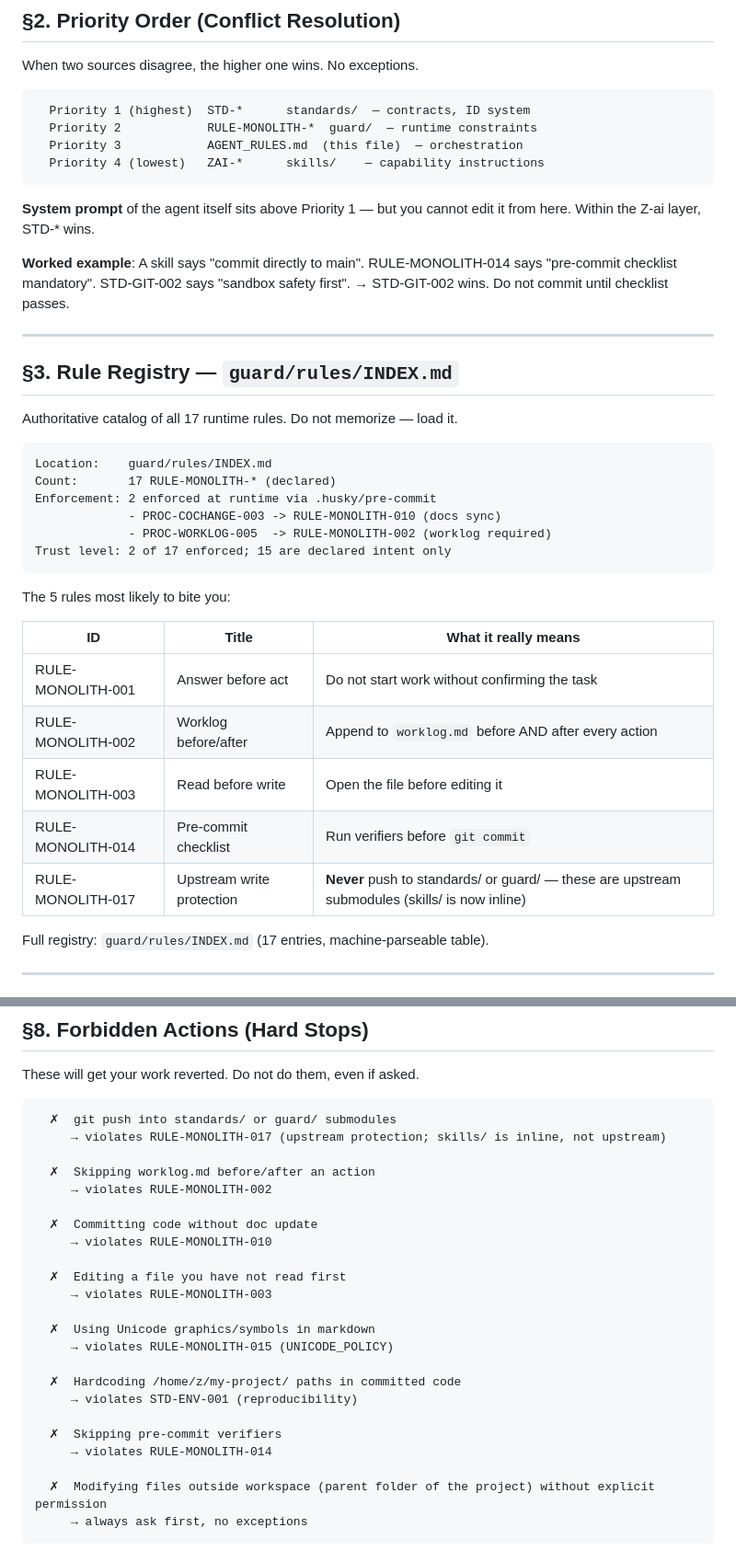
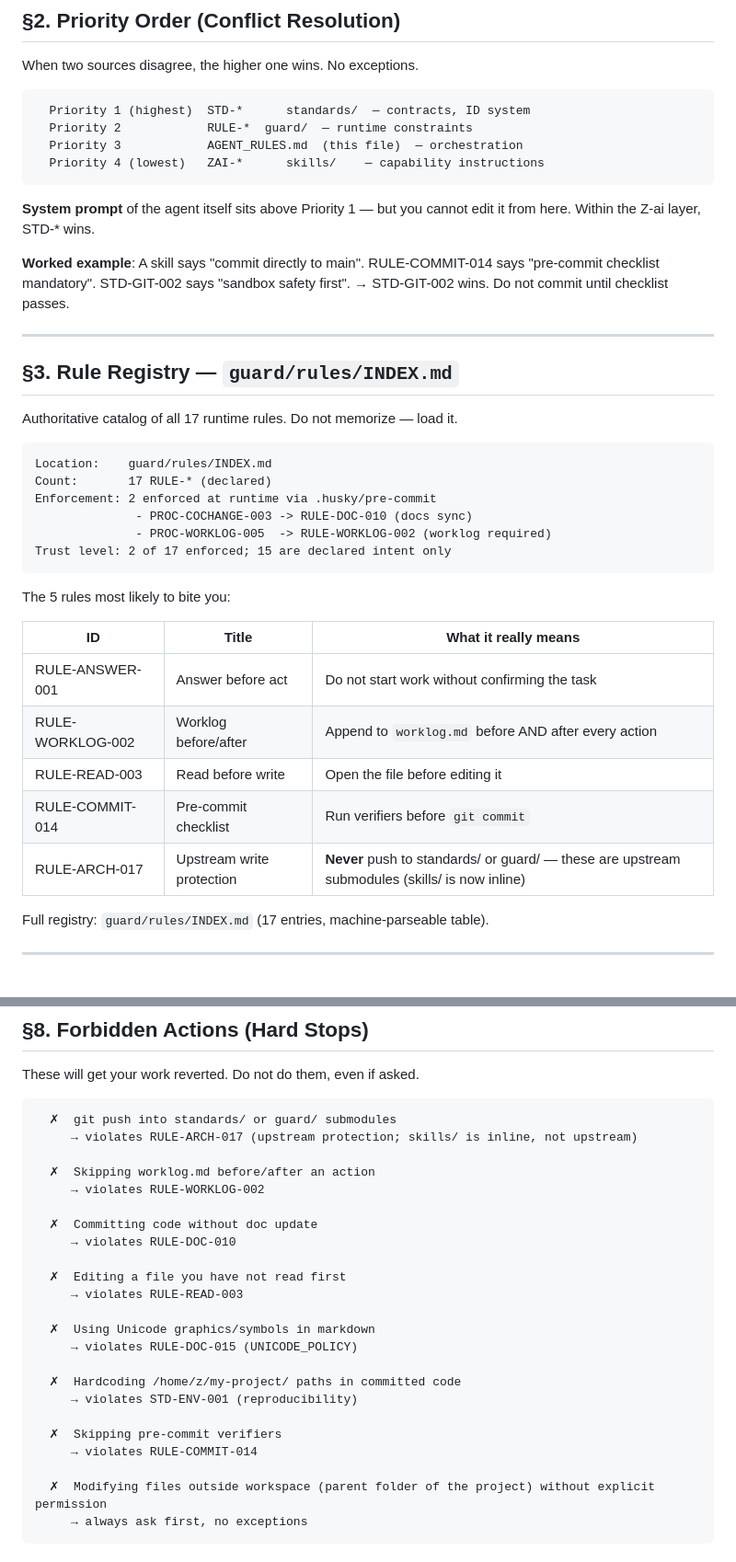
Before and after one commit to stsgs1980/Z-ai-platform, a Markdown page: AGENT_RULES.md, 2 parts joined by grey strips. Shown at 92% size. Rendered like a GitHub page.

Commit message:
docs: update AGENT_RULES.md with new rule IDs

````diff
--- a/AGENT_RULES.md
+++ b/AGENT_RULES.md
@@ -50,7 +50,7 @@ When two sources disagree, the higher one wins. No exceptions.
 
 ```
   Priority 1 (highest)  STD-*      standards/  — contracts, ID system
-  Priority 2            RULE-MONOLITH-*  guard/  — runtime constraints
+  Priority 2            RULE-*  guard/  — runtime constraints
   Priority 3            AGENT_RULES.md  (this file)  — orchestration
   Priority 4 (lowest)   ZAI-*      skills/    — capability instructions
 ```
@@ -58,7 +58,7 @@ When two sources disagree, the higher one wins. No exceptions.
 **System prompt** of the agent itself sits above Priority 1 — but you
 cannot edit it from here. Within the Z-ai layer, STD-* wins.
 
-**Worked example**: A skill says "commit directly to main". RULE-MONOLITH-014
+**Worked example**: A skill says "commit directly to main". RULE-COMMIT-014
 says "pre-commit checklist mandatory". STD-GIT-002 says "sandbox safety
 first". → STD-GIT-002 wins. Do not commit until checklist passes.
 
@@ -70,22 +70,22 @@ Authoritative catalog of all 17 runtime rules. Do not memorize — load it.
 
 ```
 Location:    guard/rules/INDEX.md
-Count:       17 RULE-MONOLITH-* (declared)
+Count:       17 RULE-* (declared)
 Enforcement: 2 enforced at runtime via .husky/pre-commit
-             - PROC-COCHANGE-003 -> RULE-MONOLITH-010 (docs sync)
-             - PROC-WORKLOG-005  -> RULE-MONOLITH-002 (worklog required)
+              - PROC-COCHANGE-003 -> RULE-DOC-010 (docs sync)
+              - PROC-WORKLOG-005  -> RULE-WORKLOG-002 (worklog required)
 Trust level: 2 of 17 enforced; 15 are declared intent only
 ```
 
 The 5 rules most likely to bite you:
 
-| ID                | Title                     | What it really means                                                                           |
-| ----------------- | ------------------------- | ---------------------------------------------------------------------------------------------- |
-| RULE-MONOLITH-001 | Answer before act         | Do not start work without confirming the task                                                  |
-| RULE-MONOLITH-002 | Worklog before/after      | Append to `worklog.md` before AND after every action                                           |
-| RULE-MONOLITH-003 | Read before write         | Open the file before editing it                                                                |
-| RULE-MONOLITH-014 | Pre-commit checklist      | Run verifiers before `git commit`                                                              |
-| RULE-MONOLITH-017 | Upstream write protection | **Never** push to standards/ or guard/ — these are upstream submodules (skills/ is now inline) |
+| ID               | Title                     | What it really means                                                                           |
+| ---------------- | ------------------------- | ---------------------------------------------------------------------------------------------- |
+| RULE-ANSWER-001  | Answer before act         | Do not start work without confirming the task                                                  |
+| RULE-WORKLOG-002 | Worklog before/after      | Append to `worklog.md` before AND after every action                                           |
+| RULE-READ-003    | Read before write         | Open the file before editing it                                                                |
+| RULE-COMMIT-014  | Pre-commit checklist      | Run verifiers before `git commit`                                                              |
+| RULE-ARCH-017    | Upstream write protection | **Never** push to standards/ or guard/ — these are upstream submodules (skills/ is now inline) |
 
 Full registry: `guard/rules/INDEX.md` (17 entries, machine-parseable table).
 
@@ -206,25 +206,25 @@ These will get your work reverted. Do not do them, even if asked.
 
 ```
   ✗  git push into standards/ or guard/ submodules
-     → violates RULE-MONOLITH-017 (upstream protection; skills/ is inline, not upstream)
+     → violates RULE-ARCH-017 (upstream protection; skills/ is inline, not upstream)
 
   ✗  Skipping worklog.md before/after an action
-     → violates RULE-MONOLITH-002
+     → violates RULE-WORKLOG-002
 
   ✗  Committing code without doc update
-     → violates RULE-MONOLITH-010
+     → violates RULE-DOC-010
 
   ✗  Editing a file you have not read first
-     → violates RULE-MONOLITH-003
+     → violates RULE-READ-003
 
   ✗  Using Unicode graphics/symbols in markdown
-     → violates RULE-MONOLITH-015 (UNICODE_POLICY)
+     → violates RULE-DOC-015 (UNICODE_POLICY)
 
   ✗  Hardcoding /home/z/my-project/ paths in committed code
      → violates STD-ENV-001 (reproducibility)
 
   ✗  Skipping pre-commit verifiers
-     → violates RULE-MONOLITH-014
+     → violates RULE-COMMIT-014
 
   ✗  Modifying files outside workspace (parent folder of the project) without explicit permission
      → always ask first, no exceptions
````
Also changed, not shown: other parts of AGENT_RULES.md (+1 -1 lines).
